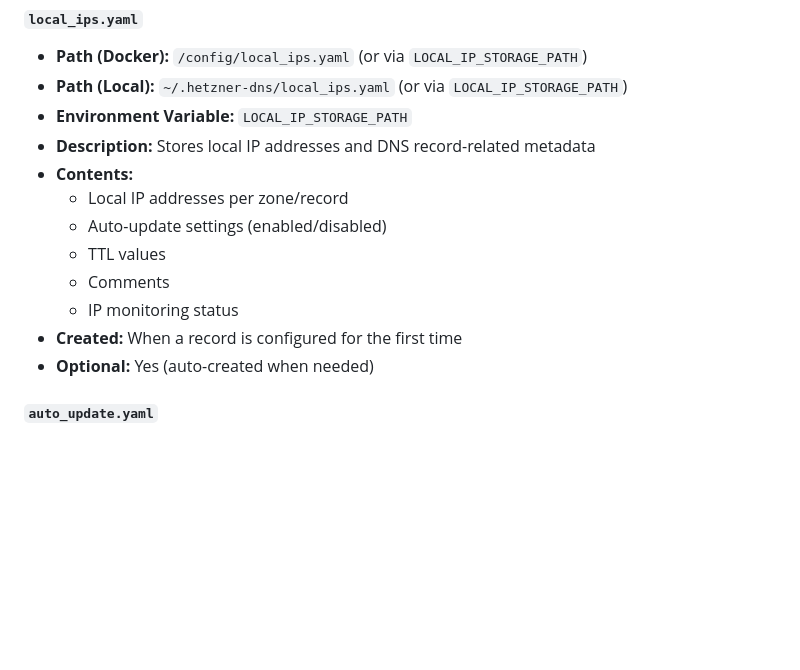
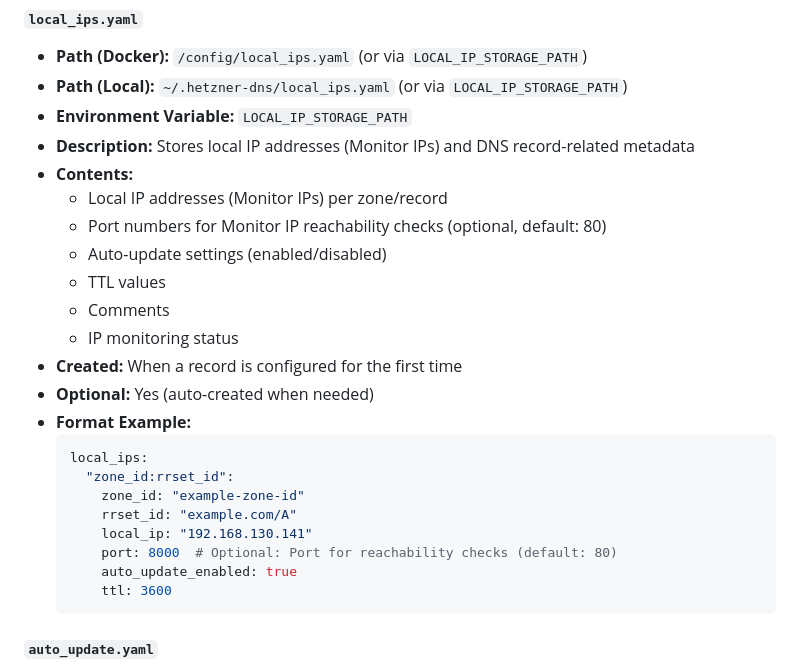
Before and after one commit to Ihavetriediamsure/Hetzner_DNS_Zone_Tool, a Markdown page: REQUIRED_FILES.md, the part around the change. Rendered like a GitHub page; blank space fills up the shorter version.

Commit message:
Update documentation for local_ips.yaml with port support
- Added port configuration documentation in REQUIRED_FILES.md
- Updated README.md to mention configurable ports for Monitor IP reachability checks
- Added format example showing port field in local_ips.yaml
- Documented default port 80 and support for custom ports (e.g., 22, 8000)

````diff
--- a/REQUIRED_FILES.md
+++ b/REQUIRED_FILES.md
@@ -90,15 +90,27 @@ The application uses the following priority order for file storage:
 - **Path (Docker):** `/config/local_ips.yaml` (or via `LOCAL_IP_STORAGE_PATH`)
 - **Path (Local):** `~/.hetzner-dns/local_ips.yaml` (or via `LOCAL_IP_STORAGE_PATH`)
 - **Environment Variable:** `LOCAL_IP_STORAGE_PATH`
-- **Description:** Stores local IP addresses and DNS record-related metadata
+- **Description:** Stores local IP addresses (Monitor IPs) and DNS record-related metadata
 - **Contents:**
-  - Local IP addresses per zone/record
+  - Local IP addresses (Monitor IPs) per zone/record
+  - Port numbers for Monitor IP reachability checks (optional, default: 80)
   - Auto-update settings (enabled/disabled)
   - TTL values
   - Comments
   - IP monitoring status
 - **Created:** When a record is configured for the first time
 - **Optional:** Yes (auto-created when needed)
+- **Format Example:**
+  ```yaml
+  local_ips:
+    "zone_id:rrset_id":
+      zone_id: "example-zone-id"
+      rrset_id: "example.com/A"
+      local_ip: "192.168.130.141"
+      port: 8000  # Optional: Port for reachability checks (default: 80)
+      auto_update_enabled: true
+      ttl: 3600
+  ```
 
 #### `auto_update.yaml`
 
````
Also changed, not shown: README.md (+5 -3 lines).
